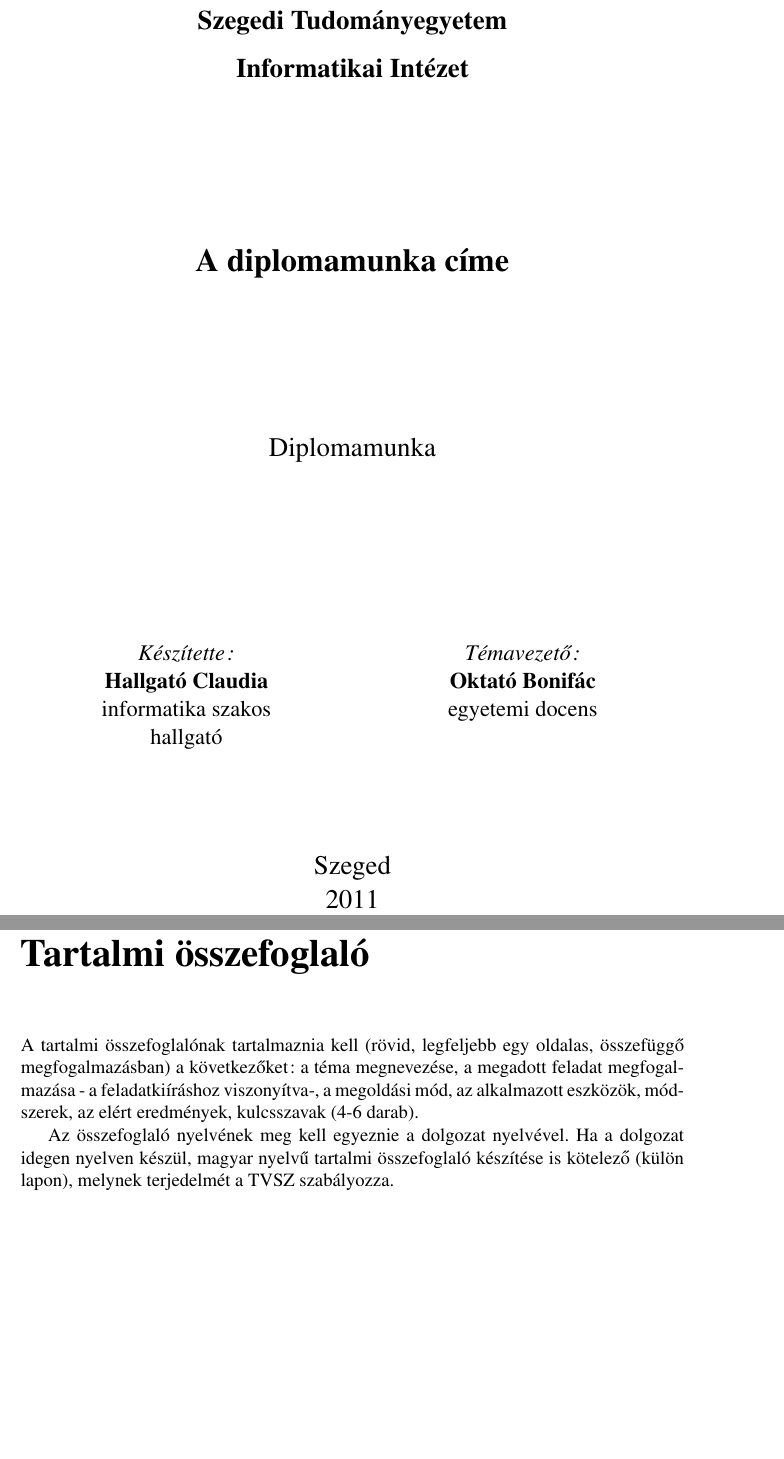
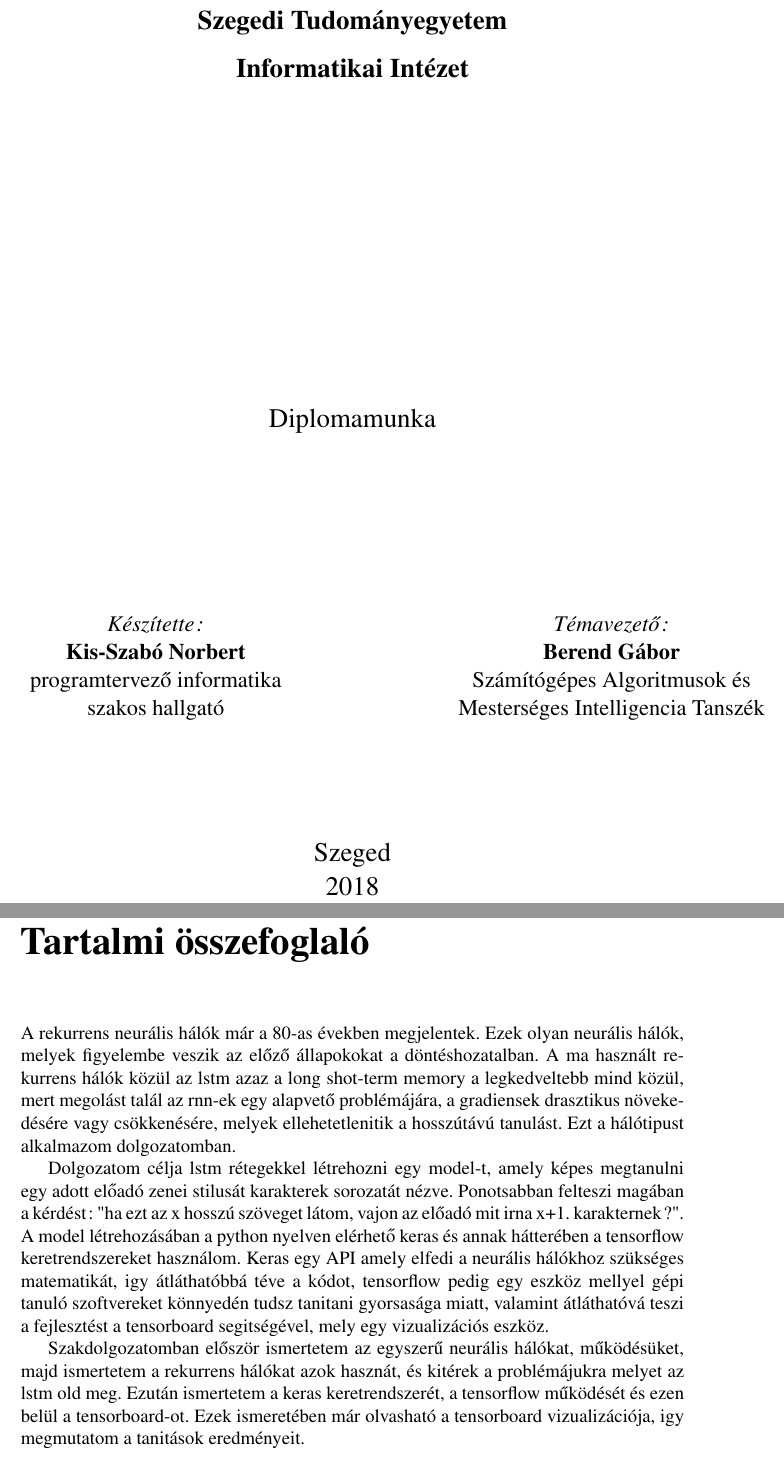
Before and after one commit to N0rbi/szakdoga, a LaTeX document (doc/latexminta2011.tex): two parts of pages 1 and 4 of 16, joined at a grey line, cut so that both start at the same text, the shorter picture padded with empty space. Compiled offline with pdfLaTeX; the source files are stored in an older character set and shown here as Unicode.

Commit message:
Added first section and changed cover

```diff
--- a/doc/latexminta2011.tex
+++ b/doc/latexminta2011.tex
@@ -77,7 +77,7 @@
 %A TÖBBI OLDAL FEJ ÉS LÁBLÉCE:
 \pagestyle{fancy}
 \fancyhf{}
-\fancyhead[L]{A diplomamunka címe}
+\fancyhead[L]{Zeneszövegek generálása karakteralapú rekurrens neurális hálózatok segítségével}
 \fancyfoot[R]{\thepage}
 
 
@@ -95,7 +95,7 @@
 \vspace*{3.8cm}
 
 
-{\LARGE\bf A diplomamunka címe}
+{\LARGE\bf }
 
 
 \vspace*{3.6cm}
@@ -109,9 +109,9 @@
 {\large
 \begin{tabular}{c@{\hspace{4cm}}c}
 \emph{Készítette:}     &\emph{Témavezető:}\\
-\bf{Hallgató Claudia}  &\bf{Oktató Bonifác}\\
-informatika szakos     &egyetemi docens\\
-hallgató&
+\bf{Kis-Szabó Norbert}  &\bf{Berend Gábor}\\
+programtervező informatika     &Számítógépes Algoritmusok és\\
+szakos hallgató               &Mesterséges Intelligencia Tanszék\\
 \end{tabular}
 }
 
@@ -121,7 +121,7 @@
 Szeged
 \\
 \vspace{2mm}
-2011
+2018
 }
 \end{center}
 
@@ -139,13 +139,22 @@
 \chapter*{Tartalmi összefoglaló}
 \addcontentsline{toc}{section}{Tartalmi összefoglaló}
 
-A tartalmi összefoglalónak tartalmaznia kell (rövid, legfeljebb egy oldalas, összefüggő megfogalmazásban)
-a következőket: a téma megnevezése, a megadott feladat megfogalmazása - a feladatkiíráshoz viszonyítva-,
-a megoldási mód, az alkalmazott eszközök, módszerek, az elért eredmények, kulcsszavak (4-6 darab).
+A rekurrens neurális hálók már a 80-as években megjelentek. Ezek olyan neurális hálók,
+ melyek figyelembe veszik az előző állapokokat a döntéshozatalban. A ma használt rekurrens hálók közül az lstm azaz a
+long shot-term memory a legkedveltebb mind közül, mert megolást talál az rnn-ek egy alapvető problémájára,
+a gradiensek drasztikus növekedésére vagy csökkenésére, melyek ellehetetlenitik a hosszútávú tanulást. Ezt a hálótipust alkalmazom dolgozatomban.
 
-Az összefoglaló nyelvének meg kell egyeznie a dolgozat nyelvével. Ha a dolgozat idegen nyelven készül,
-magyar nyelvű tartalmi összefoglaló készítése is kötelező (külön lapon), melynek terjedelmét a TVSZ szabályozza.
+Dolgozatom célja lstm rétegekkel létrehozni egy model-t, amely képes megtanulni egy adott előadó zenei stilusát karakterek sorozatát nézve.
+Ponotsabban felteszi magában a kérdést: "ha ezt az x hosszú szöveget látom, vajon az előadó mit irna x+1. karakternek?".
+A model létrehozásában a python nyelven elérhető keras és annak hátterében a tensorflow keretrendszereket használom.
+Keras egy API amely elfedi a neurális hálókhoz szükséges matematikát, igy átláthatóbbá téve a kódot, tensorflow pedig
+egy eszköz mellyel gépi tanuló szoftvereket könnyedén tudsz tanitani gyorsasága miatt, valamint
+átláthatóvá teszi a fejlesztést a tensorboard segitségével, mely egy vizualizációs eszköz.
 
+Szakdolgozatomban először ismertetem az egyszerű neurális hálókat, működésüket,
+majd ismertetem a rekurrens hálókat azok hasznát, és kitérek a problémájukra melyet az lstm old meg.
+Ezután ismertetem a keras keretrendszerét, a tensorflow működését és ezen belül a tensorboard-ot.
+Ezek ismeretében már olvasható a tensorboard vizualizációja, igy megmutatom a tanitások eredményeit.
 
 \chapter*{Bevezetés}
 \addcontentsline{toc}{section}{Bevezetés}
```
